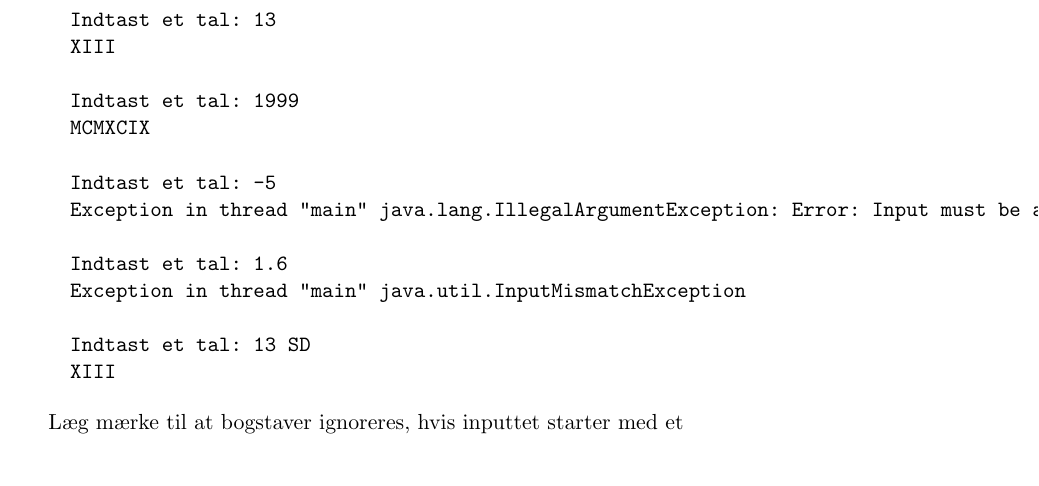
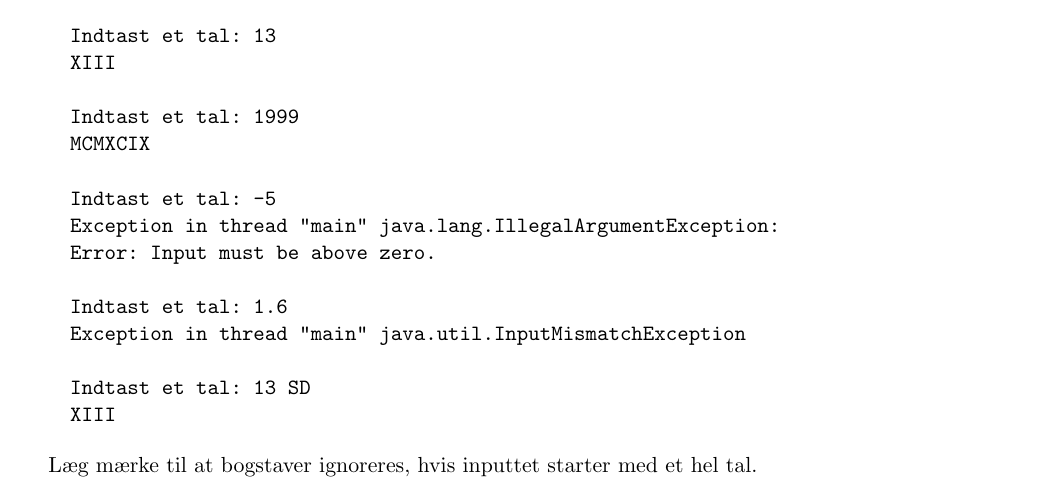
Before and after one commit to Toucanfan/indlprog, a LaTeX document (Aflevering-2/Aflevering-2.tex): part of page 2 of 5, cut so that both start at the same text. Compiled offline with pdfLaTeX.

Commit message:
Småfejl

```diff
--- a/Aflevering-2/Aflevering-2.tex
+++ b/Aflevering-2/Aflevering-2.tex
@@ -82,7 +83,7 @@ Indtast et tal: 13 SD
 XIII
 \end{Verbatim}
 
-Læg mærke til at bogstaver ignoreres, hvis inputtet starter med et
+Læg mærke til at bogstaver ignoreres, hvis inputtet starter med et hel tal.
 
 \section*{Problem 2}
 Palindromes are words or phrases that are identical when reversed; commonly non-letter characters are ignored. Checking longer palindromes is rather difficult for humans, therefore one might desire a program to do the task.
```
Also changed, not shown: Aflevering-2/Aflevering-2.tex (3 more changed lines).
